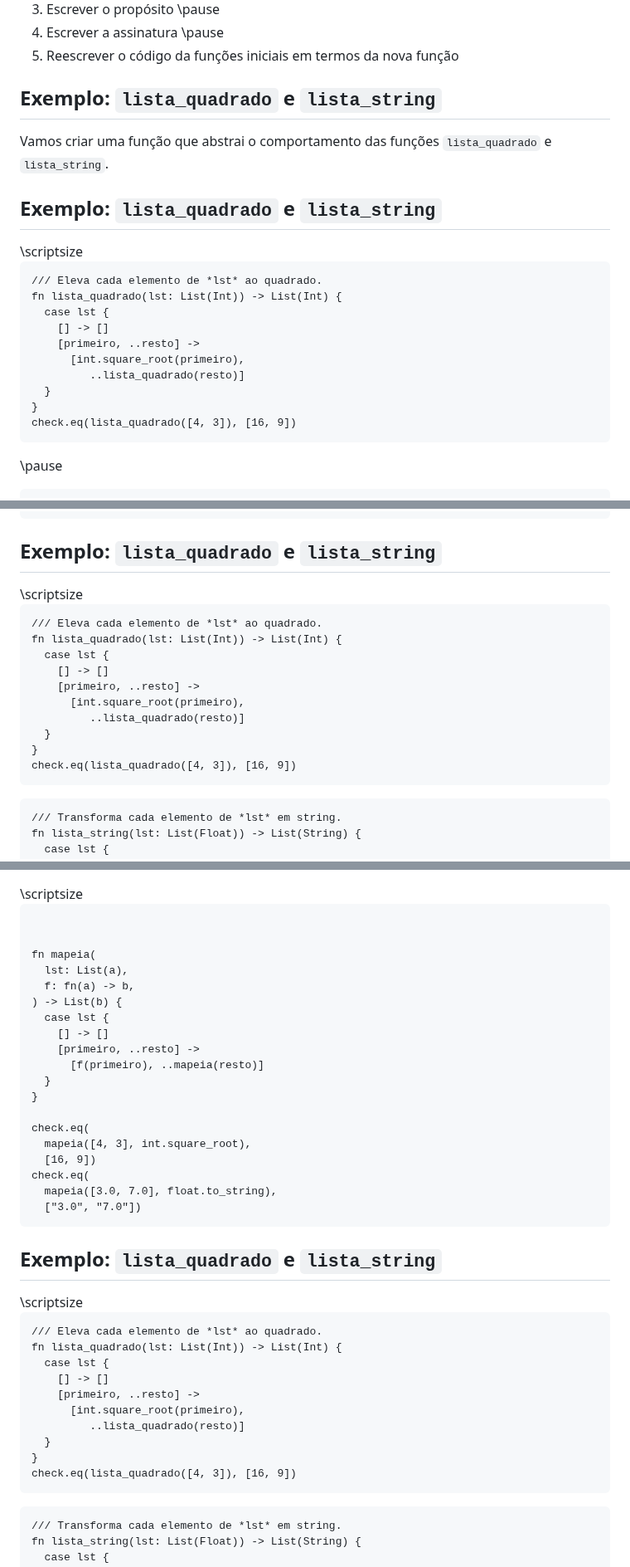
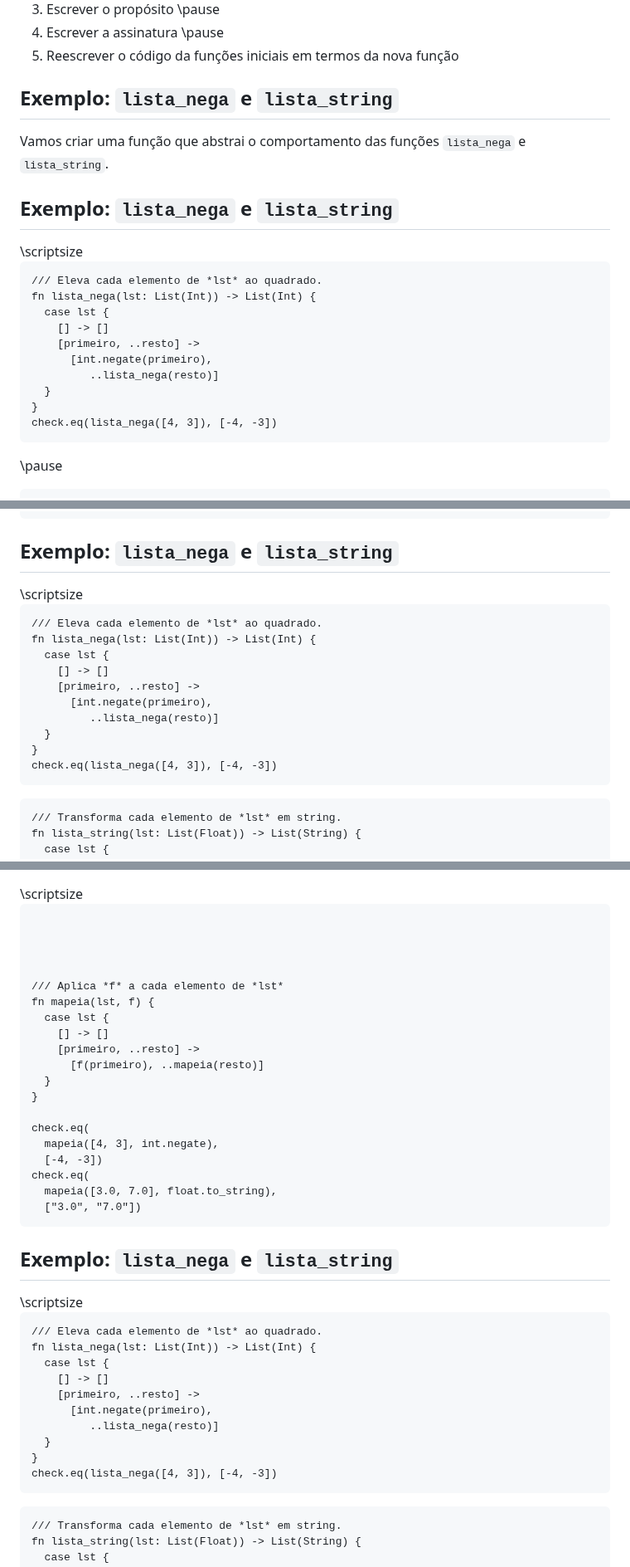
Before and after one commit to malbarbo/na-progfun, a Markdown page: 08-funcoes-como-valores/notas-de-aula.md, 3 parts joined by grey strips. Shown at 83% size. Drawn GitHub-style.

````diff
--- a/08-funcoes-como-valores/notas-de-aula.md
+++ b/08-funcoes-como-valores/notas-de-aula.md
@@ -314,12 +370,12 @@ check.eq(contem_5([4, 3, 1]), False)
 5. Reescrever o código da funções iniciais em termos da nova função
 
 
-## Exemplo: `lista_quadrado` e `lista_string`
-
-Vamos criar uma função que abstrai o comportamento das funções `lista_quadrado` e `lista_string`.
-
-
-## Exemplo: `lista_quadrado` e `lista_string`
+## Exemplo: `lista_nega` e `lista_string`
+
+Vamos criar uma função que abstrai o comportamento das funções `lista_nega` e `lista_string`.
+
+
+## Exemplo: `lista_nega` e `lista_string`
 
 <div class="columns">
 <div class="column" width="55%">
@@ -327,15 +383,15 @@ Vamos criar uma função que abstrai o comportamento das funções `lista_quadra
 
 ```gleam
 /// Eleva cada elemento de *lst* ao quadrado.
-fn lista_quadrado(lst: List(Int)) -> List(Int) {
+fn lista_nega(lst: List(Int)) -> List(Int) {
   case lst {
     [] -> []
     [primeiro, ..resto] ->
-      [int.square_root(primeiro),
-         ..lista_quadrado(resto)]
-  }
-}
-check.eq(lista_quadrado([4, 3]), [16, 9])
+      [int.negate(primeiro),
+         ..lista_nega(resto)]
+  }
+}
+check.eq(lista_nega([4, 3]), [-4, -3])
 ```
 
 \pause
@@ -377,7 +433,7 @@ fn mapeia(lst, f) {
 </div>
 
 
-## Exemplo: `lista_quadrado` e `lista_string`
+## Exemplo: `lista_nega` e `lista_string`
 
 <div class="columns">
 <div class="column" width="55%">
@@ -385,15 +441,15 @@ fn mapeia(lst, f) {
 
 ```gleam
 /// Eleva cada elemento de *lst* ao quadrado.
-fn lista_quadrado(lst: List(Int)) -> List(Int) {
+fn lista_nega(lst: List(Int)) -> List(Int) {
   case lst {
     [] -> []
     [primeiro, ..resto] ->
-      [int.square_root(primeiro),
-         ..lista_quadrado(resto)]
-  }
-}
-check.eq(lista_quadrado([4, 3]), [16, 9])
+      [int.negate(primeiro),
+         ..lista_nega(resto)]
+  }
+}
+check.eq(lista_nega([4, 3]), [-4, -3])
 ```
 
 ```gleam
@@ -477,10 +533,10 @@ check.eq(lista_string([3.0, 7.0]), ["3.0", "7.0"])
 ```gleam
 
 
-fn mapeia(
-  lst: List(a),
-  f: fn(a) -> b,
-) -> List(b) {
+
+
+/// Aplica *f* a cada elemento de *lst*
+fn mapeia(lst, f) {
   case lst {
     [] -> []
     [primeiro, ..resto] ->
@@ -489,8 +545,8 @@ fn mapeia(
 }
 
 check.eq(
-  mapeia([4, 3], int.square_root),
-  [16, 9])
+  mapeia([4, 3], int.negate),
+  [-4, -3])
 check.eq(
   mapeia([3.0, 7.0], float.to_string),
   ["3.0", "7.0"])
@@ -499,7 +555,7 @@ check.eq(
 </div>
 
 
-## Exemplo: `lista_quadrado` e `lista_string`
+## Exemplo: `lista_nega` e `lista_string`
 
 <div class="columns">
 <div class="column" width="55%">
@@ -507,15 +563,15 @@ check.eq(
 
 ```gleam
 /// Eleva cada elemento de *lst* ao quadrado.
-fn lista_quadrado(lst: List(Int)) -> List(Int) {
+fn lista_nega(lst: List(Int)) -> List(Int) {
   case lst {
     [] -> []
     [primeiro, ..resto] ->
-      [int.square_root(primeiro),
-         ..lista_quadrado(resto)]
-  }
-}
-check.eq(lista_quadrado([4, 3]), [16, 9])
+      [int.negate(primeiro),
+         ..lista_nega(resto)]
+  }
+}
+check.eq(lista_nega([4, 3]), [-4, -3])
 ```
 
 ```gleam
````
Also changed, not shown: other parts of 08-funcoes-como-valores/notas-de-aula.md (+120 -64 lines).
